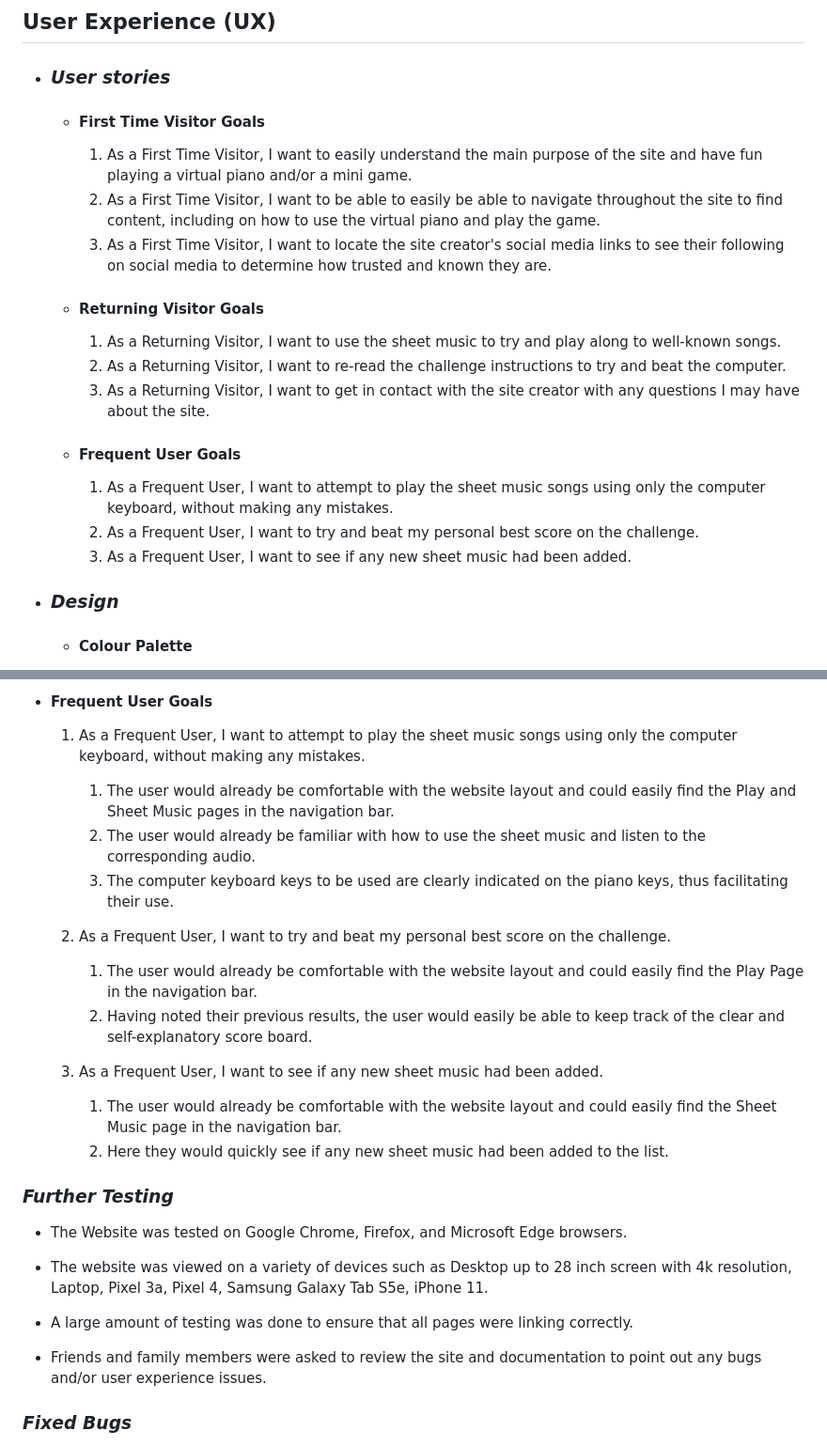
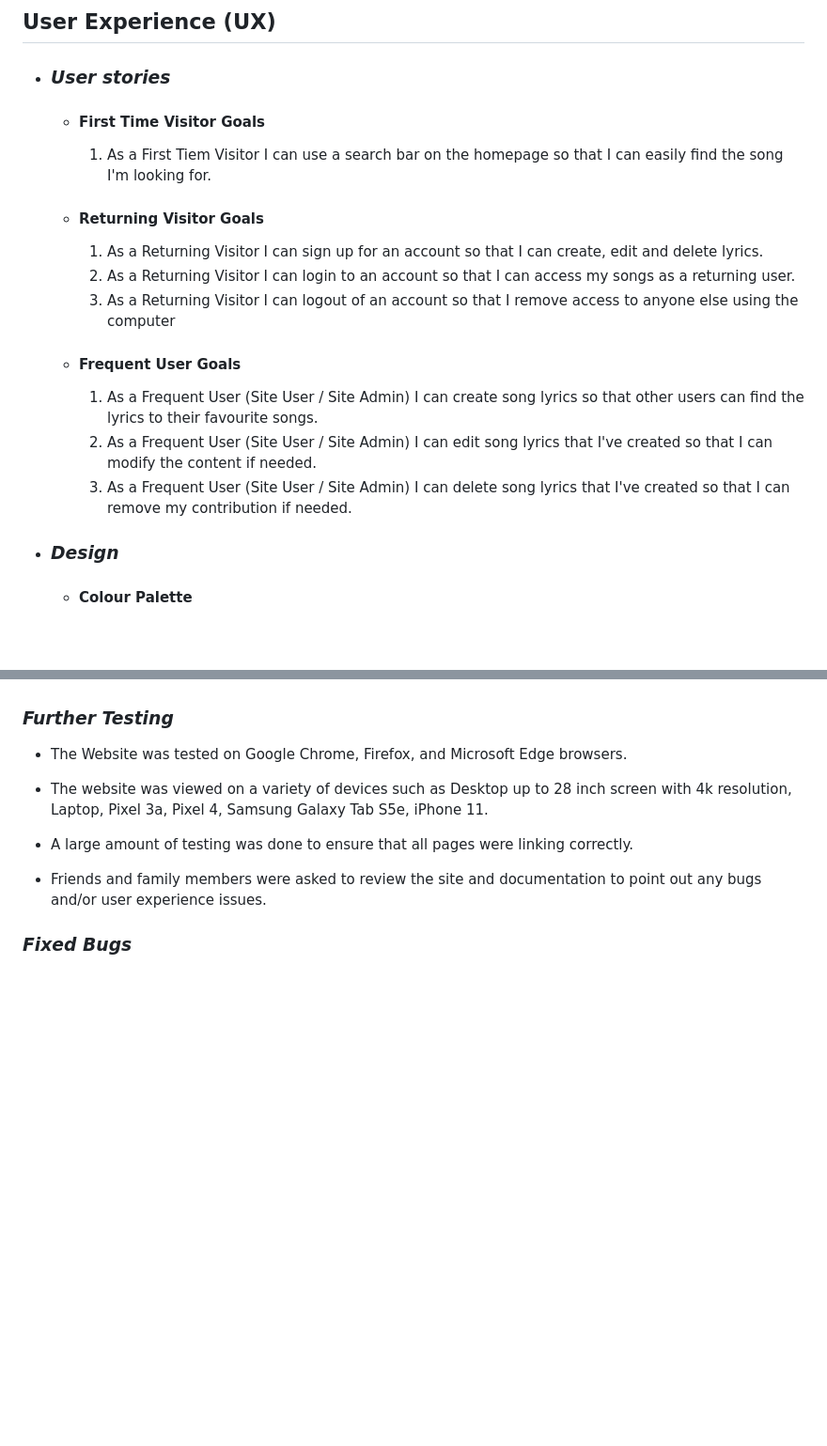
Before and after one commit to AlexaH88/anthemology, a Markdown page: README.md, 2 parts joined by grey strips. Shown: that part at 94% size. GitHub-like rendering; blank space fills up the shorter version.

Commit message:
Add user stories to RM

```diff
--- a/README.md
+++ b/README.md
@@ -10,21 +10,19 @@
 
     -   #### First Time Visitor Goals
 
-        1. As a First Time Visitor, I want to easily understand the main purpose of the site and have fun playing a virtual piano and/or a mini game.
-        2. As a First Time Visitor, I want to be able to easily be able to navigate throughout the site to find content, including on how to use the virtual piano and play the game.
-        3. As a First Time Visitor, I want to locate the site creator's social media links to see their following on social media to determine how trusted and known they are.
+        1. As a First Tiem Visitor I can use a search bar on the homepage so that I can easily find the song I'm looking for.
 
     -   #### Returning Visitor Goals
 
-        1. As a Returning Visitor, I want to use the sheet music to try and play along to well-known songs.
-        2. As a Returning Visitor, I want to re-read the challenge instructions to try and beat the computer.
-        3. As a Returning Visitor, I want to get in contact with the site creator with any questions I may have about the site.
+        1. As a Returning Visitor I can sign up for an account so that I can create, edit and delete lyrics.
+        2. As a Returning Visitor I can login to an account so that I can access my songs as a returning user.
+        3. As a Returning Visitor I can logout of an account so that I remove access to anyone else using the computer
 
     -   #### Frequent User Goals
 
-        1. As a Frequent User, I want to attempt to play the sheet music songs using only the computer keyboard, without making any mistakes.
-        2. As a Frequent User, I want to try and beat my personal best score on the challenge.
-        3. As a Frequent User, I want to see if any new sheet music had been added.
+        1. As a Frequent User (Site User / Site Admin) I can create song lyrics so that other users can find the lyrics to their favourite songs.
+        2. As a Frequent User (Site User / Site Admin) I can edit song lyrics that I've created so that I can modify the content if needed.
+        3. As a Frequent User (Site User / Site Admin) I can delete song lyrics that I've created so that I can remove my contribution if needed.
 
 -   ### ***Design***
 
@@ -452,21 +410,3 @@
--   #### Frequent User Goals
-
-    1. As a Frequent User, I want to attempt to play the sheet music songs using only the computer keyboard, without making any mistakes.
-
-        1. The user would already be comfortable with the website layout and could easily find the Play and Sheet Music pages in the navigation bar.
-        2. The user would already be familiar with how to use the sheet music and listen to the corresponding audio.
-        3. The computer keyboard keys to be used are clearly indicated on the piano keys, thus facilitating their use.
-
-    2. As a Frequent User, I want to try and beat my personal best score on the challenge.
-
-        1. The user would already be comfortable with the website layout and could easily find the Play Page in the navigation bar.
-        2. Having noted their previous results, the user would easily be able to keep track of the clear and self-explanatory score board.
-
-    3. As a Frequent User, I want to see if any new sheet music had been added.
-
-        1. The user would already be comfortable with the website layout and could easily find the Sheet Music page in the navigation bar.
-        2. Here they would quickly see if any new sheet music had been added to the list.
-
 ### ***Further Testing***
 
 -   The Website was tested on Google Chrome, Firefox, and Microsoft Edge browsers.
```
Also changed, not shown: other parts of README.md (+0 -40 lines).
